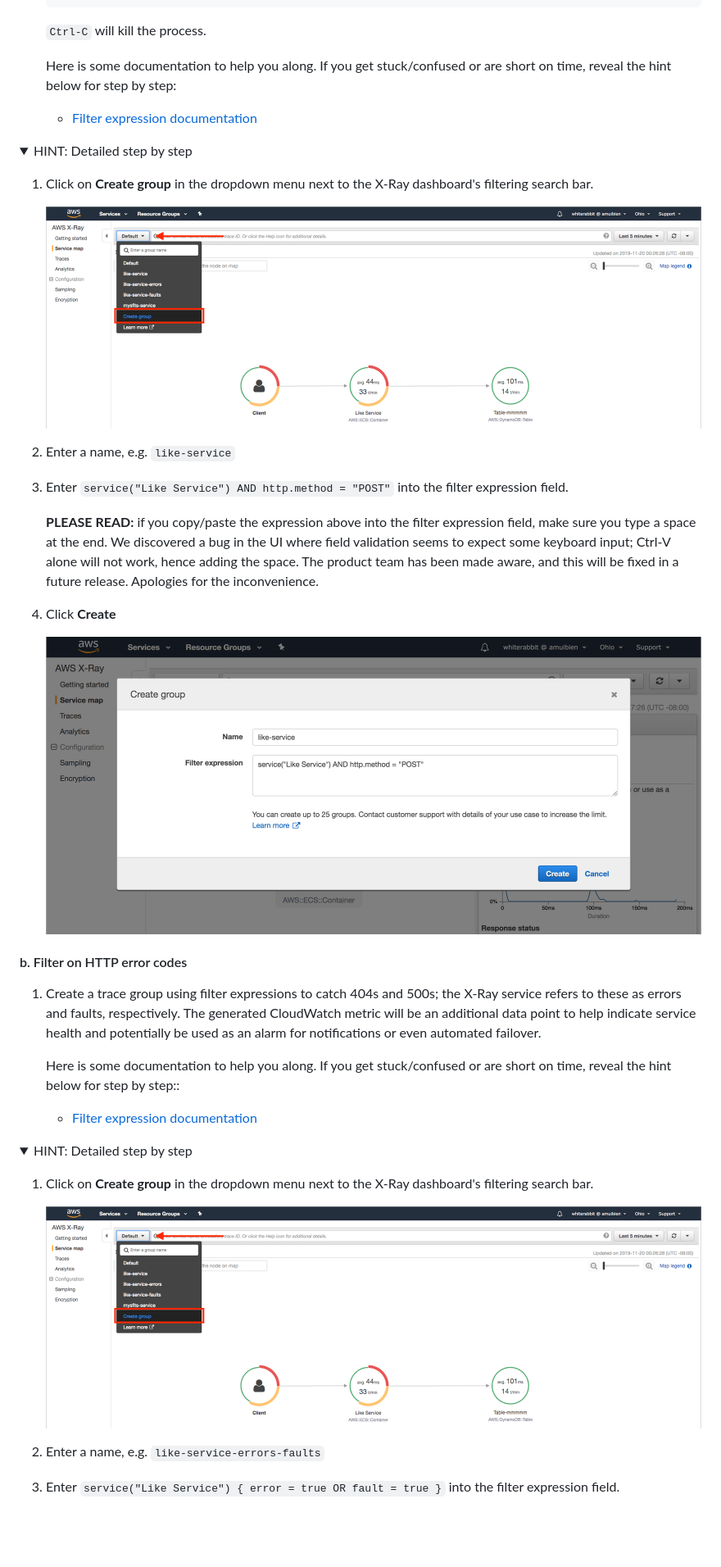
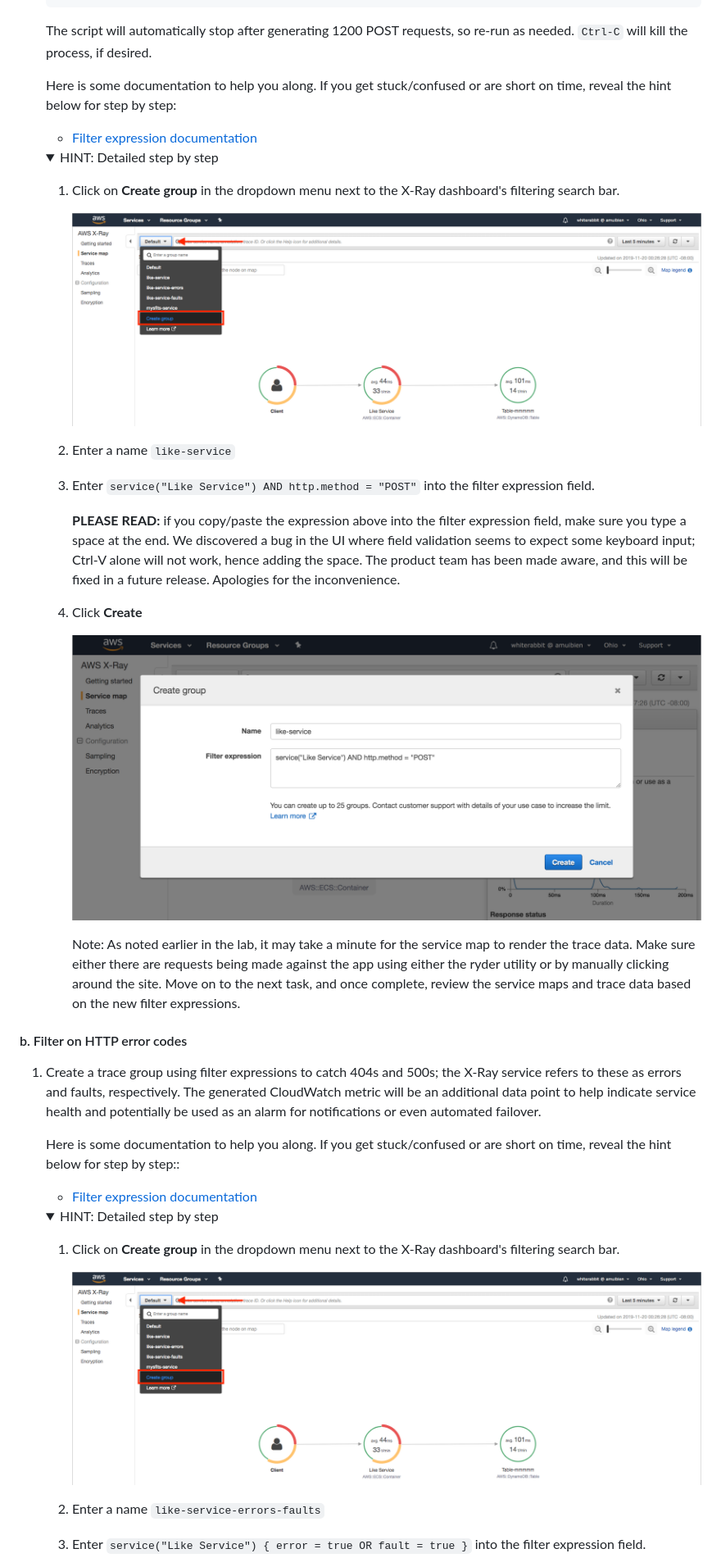
Before and after one commit to aws-samples/aws-multi-region-bc-dr-workshop, a Markdown page: lab-1-xray/README.md, the part around the change printed below. Shown: that part at 82% size. Rendered like a GitHub page; folded sections open; blank space fills up the shorter version.

````diff
--- a/lab-1-xray/README.md
+++ b/lab-1-xray/README.md
@@ -431,31 +439,32 @@ Note: Throughout this workshop, we're going to focus purely on the Like service
     Request 5 returned: <Response [404]>
     ```
 
-
-    `Ctrl-C` will kill the process.
+    The script will automatically stop after generating 1200 POST requests, so re-run as needed. `Ctrl-C` will kill the process, if desired.
 
     Here is some documentation to help you along. If you get stuck/confused or are short on time, reveal the hint below for step by step:
 
     * [Filter expression documentation](https://docs.aws.amazon.com/xray/latest/devguide/xray-console-filters.html)
 
-<details>
-<summary>HINT: Detailed step by step</summary>
+    <details>
+    <summary>HINT: Detailed step by step</summary>
 
-1. Click on **Create group** in the dropdown menu next to the X-Ray dashboard's filtering search bar.
+    1. Click on **Create group** in the dropdown menu next to the X-Ray dashboard's filtering search bar.
 
-    ![Create group](./images/01-05a_createGroup.png)
+        ![Create group](./images/01-05a_createGroup.png)
 
-2. Enter a name, e.g. `like-service`
+    2. Enter a name `like-service`
 
-3. Enter `service("Like Service") AND http.method = "POST"` into the filter expression field.
+    3. Enter `service("Like Service") AND http.method = "POST"` into the filter expression field.
 
-    **PLEASE READ:** if you copy/paste the expression above into the filter expression field, make sure you type a space at the end. We discovered a bug in the UI where field validation seems to expect some keyboard input; Ctrl-V alone will not work, hence adding the space. The product team has been made aware, and this will be fixed in a future release. Apologies for the inconvenience.
+        **PLEASE READ:** if you copy/paste the expression above into the filter expression field, make sure you type a space at the end. We discovered a bug in the UI where field validation seems to expect some keyboard input; Ctrl-V alone will not work, hence adding the space. The product team has been made aware, and this will be fixed in a future release. Apologies for the inconvenience.
 
-4. Click **Create**
+    4. Click **Create**
 
-    ![Create group answer](./images/01-05a_createGroupAnswer.png)
+        ![Create group answer](./images/01-05a_createGroupAnswer.png)
 
-</details>
+        Note: As noted earlier in the lab, it may take a minute for the service map to render the trace data. Make sure either there are requests being made against the app using either the ryder utility or by manually clicking around the site. Move on to the next task, and once complete, review the service maps and trace data based on the new filter expressions.
+
+    </details>
 
 #### b. Filter on HTTP error codes
 
@@ -465,14 +474,14 @@ Note: Throughout this workshop, we're going to focus purely on the Like service
 
     * [Filter expression documentation](https://docs.aws.amazon.com/xray/latest/devguide/xray-console-filters.html)
 
-<details>
-<summary>HINT: Detailed step by step</summary>
+    <details>
+    <summary>HINT: Detailed step by step</summary>
 
-1. Click on **Create group** in the dropdown menu next to the X-Ray dashboard's filtering search bar.
+    1. Click on **Create group** in the dropdown menu next to the X-Ray dashboard's filtering search bar.
 
-    ![Create group](./images/01-05a_createGroup.png)
+        ![Create group](./images/01-05a_createGroup.png)
 
-2. Enter a name, e.g. `like-service-errors-faults`
+    2. Enter a name `like-service-errors-faults`
 
-3. Enter `service("Like Service") { error = true OR fault = true }` into the filter expression field.
+    3. Enter `service("Like Service") { error = true OR fault = true }` into the filter expression field.
 
````
Also changed, not shown: other parts of lab-1-xray/README.md (+24 -11 lines), lab-0-init/README.md (+16 -4 lines), lab-2-agg/README.md (+12 -10 lines), lab-0-init/images/cfn-create-complete.png, lab-1-xray/images/01-05b_errors-faults.png (added).
